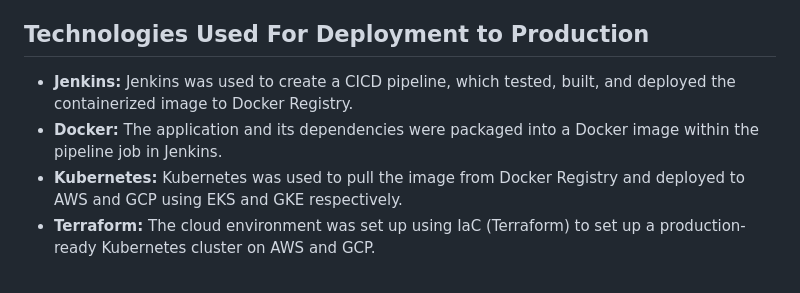
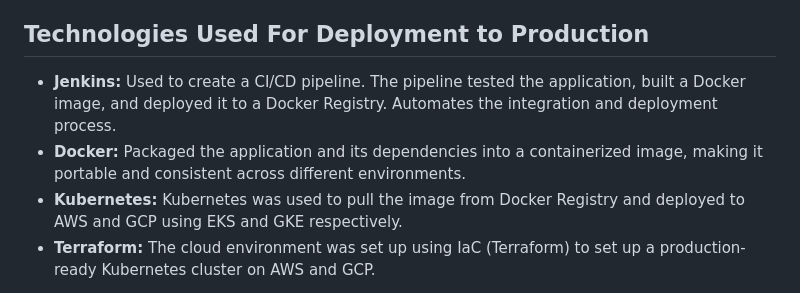
Before and after one commit to Dcomforter/New-Kitchen, a Markdown page: README.md, the part around the change. Drawn GitHub-style.

Commit message:
Updated Technologies Used

```diff
--- a/README.md
+++ b/README.md
@@ -81,8 +81,8 @@ Dcomforters' Kitchen is a dynamic web application built with Django, offering a
 - **CSS:** For styling and visual design of the web interface.
 
 ## Technologies Used For Deployment to Production
-- **Jenkins:** Jenkins was used to create a CICD pipeline, which tested, built, and deployed the containerized image to Docker Registry.
-- **Docker:** The application and its dependencies were packaged into a Docker image within the pipeline job in Jenkins.
+- **Jenkins:** Used to create a CI/CD pipeline. The pipeline tested the application, built a Docker image, and deployed it to a Docker Registry. Automates the integration and deployment process.
+- **Docker:** Packaged the application and its dependencies into a containerized image, making it portable and consistent across different environments.
 - **Kubernetes:** Kubernetes was used to pull the image from Docker Registry and deployed to AWS and GCP using EKS and GKE respectively.
 - **Terraform:** The cloud environment was set up using IaC (Terraform) to set up a production-ready Kubernetes cluster on AWS and GCP.
 
```
